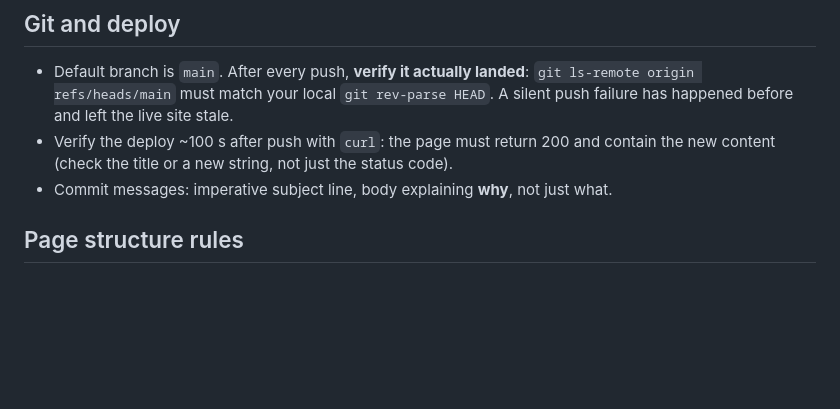
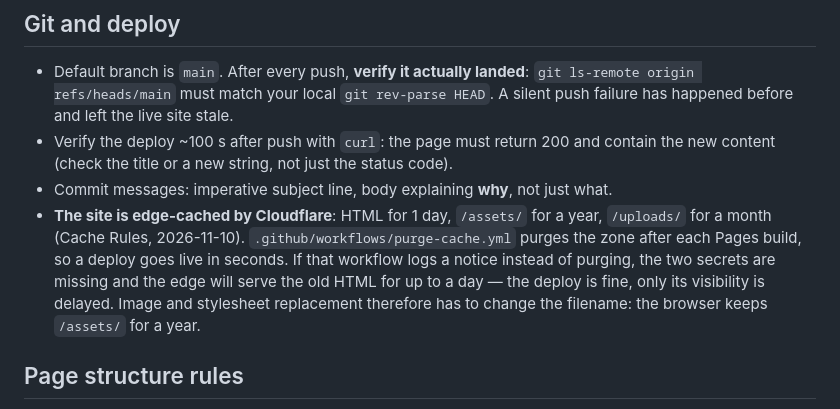
Before and after one commit to wuhai5502-design/xinhongsmart, a Markdown page: AGENTS.md, the part around the change. Rendered like a GitHub page; blank space fills up the shorter version.

Commit message:
Record the Cloudflare caching contract in AGENTS.md
HTML is edge-cached for a day, assets for a year, uploads for a month, and the purge workflow makes a deploy visible within seconds. Anyone replacing an image or a stylesheet has to change the filename rather than the contents, because a browser will keep the old copy for a year.

```diff
--- a/AGENTS.md
+++ b/AGENTS.md
@@ -29,6 +29,12 @@ incidents; reversing them silently is how problems come back.
 - Verify the deploy ~100 s after push with `curl`: the page must return 200 and contain
   the new content (check the title or a new string, not just the status code).
 - Commit messages: imperative subject line, body explaining **why**, not just what.
+- **The site is edge-cached by Cloudflare**: HTML for 1 day, `/assets/` for a year, `/uploads/`
+  for a month (Cache Rules, 2026-11-10). `.github/workflows/purge-cache.yml` purges the zone
+  after each Pages build, so a deploy goes live in seconds. If that workflow logs a notice
+  instead of purging, the two secrets are missing and the edge will serve the old HTML for up
+  to a day — the deploy is fine, only its visibility is delayed. Image and stylesheet
+  replacement therefore has to change the filename: the browser keeps `/assets/` for a year.
 
 ## Page structure rules
 
```
